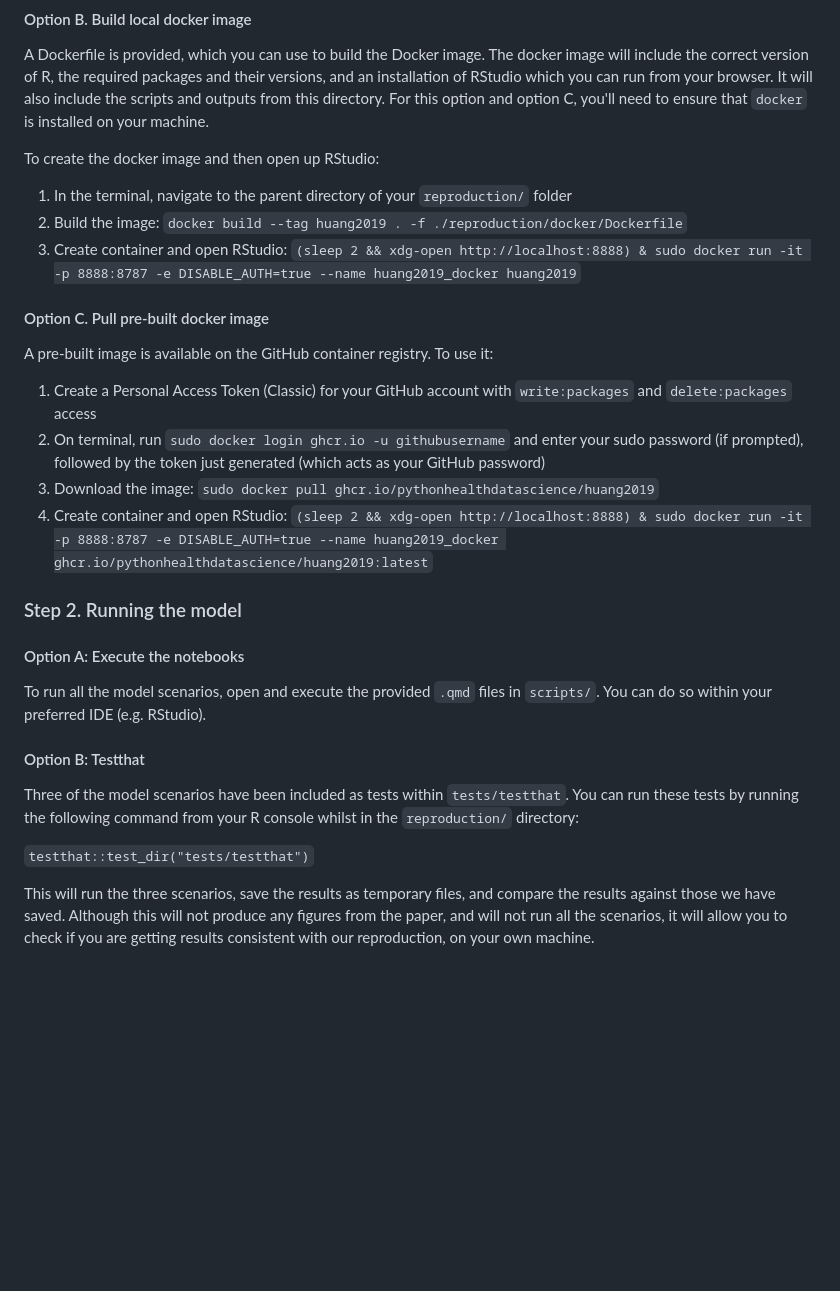
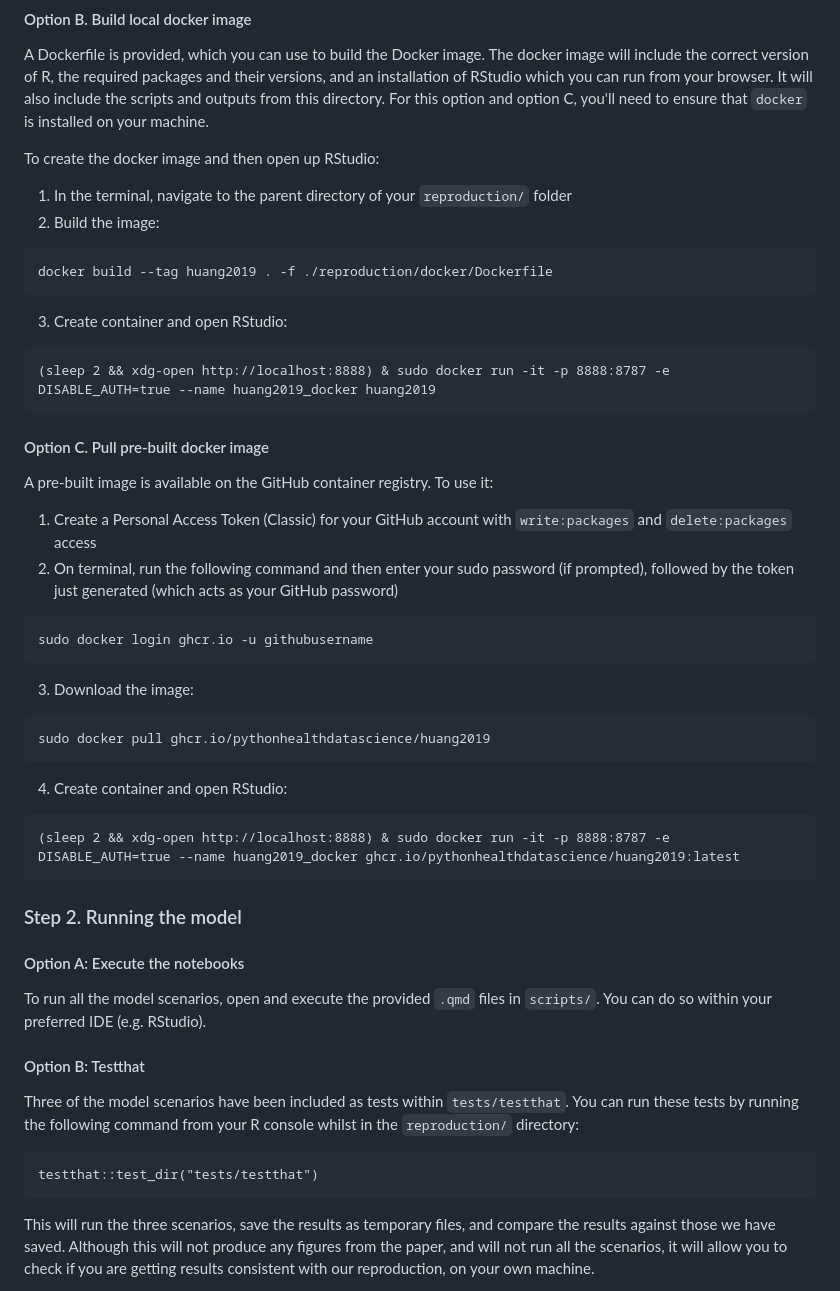
Before and after one commit to pythonhealthdatascience/stars-reproduce-huang-2019, a Markdown page: reproduction/README.md, the part around the change printed below. Drawn GitHub-style; blank space fills up the shorter version.

Commit message:
docs(readme): adjust command formatting to make it easier to copy

````diff
--- a/reproduction/README.md
+++ b/reproduction/README.md
@@ -72,17 +76,40 @@ A Dockerfile is provided, which you can use to build the Docker image. The docke
 To create the docker image and then open up RStudio:
 
 1. In the terminal, navigate to the parent directory of your `reproduction/` folder
-2. Build the image: `docker build --tag huang2019 . -f ./reproduction/docker/Dockerfile`
-3. Create container and open RStudio: `(sleep 2 && xdg-open http://localhost:8888) & sudo docker run -it -p 8888:8787 -e DISABLE_AUTH=true --name huang2019_docker huang2019`
+2. Build the image:
+
+```
+docker build --tag huang2019 . -f ./reproduction/docker/Dockerfile
+```
+
+3. Create container and open RStudio:
+
+```
+(sleep 2 && xdg-open http://localhost:8888) & sudo docker run -it -p 8888:8787 -e DISABLE_AUTH=true --name huang2019_docker huang2019
+```
 
 #### Option C. Pull pre-built docker image
 
 A pre-built image is available on the GitHub container registry. To use it:
 
 1. Create a Personal Access Token (Classic) for your GitHub account with `write:packages` and `delete:packages` access
-2. On terminal, run `sudo docker login ghcr.io -u githubusername` and enter your sudo password (if prompted), followed by the token just generated (which acts as your GitHub password)
-3. Download the image: `sudo docker pull ghcr.io/pythonhealthdatascience/huang2019`
-4. Create container and open RStudio: `(sleep 2 && xdg-open http://localhost:8888) & sudo docker run -it -p 8888:8787 -e DISABLE_AUTH=true --name huang2019_docker ghcr.io/pythonhealthdatascience/huang2019:latest`
+2. On terminal, run the following command and then enter your sudo password (if prompted), followed by the token just generated (which acts as your GitHub password)
+
+```
+sudo docker login ghcr.io -u githubusername
+```
+
+3. Download the image:
+
+```
+sudo docker pull ghcr.io/pythonhealthdatascience/huang2019
+```
+
+4. Create container and open RStudio:
+
+```
+(sleep 2 && xdg-open http://localhost:8888) & sudo docker run -it -p 8888:8787 -e DISABLE_AUTH=true --name huang2019_docker ghcr.io/pythonhealthdatascience/huang2019:latest
+```
 
 ### Step 2. Running the model
 
@@ -94,7 +121,9 @@ To run all the model scenarios, open and execute the provided `.qmd` files in `s
 
 Three of the model scenarios have been included as tests within `tests/testthat`. You can run these tests by running the following command from your R console whilst in the `reproduction/` directory:
 
-`testthat::test_dir("tests/testthat")`
+```
+testthat::test_dir("tests/testthat")
+```
 
 This will run the three scenarios, save the results as temporary files, and compare the results against those we have saved. Although this will not produce any figures from the paper, and will not run all the scenarios, it will allow you to check if you are getting results consistent with our reproduction, on your own machine.
 
````
Also changed, not shown: other parts of reproduction/README.md (+5 -1 lines).
